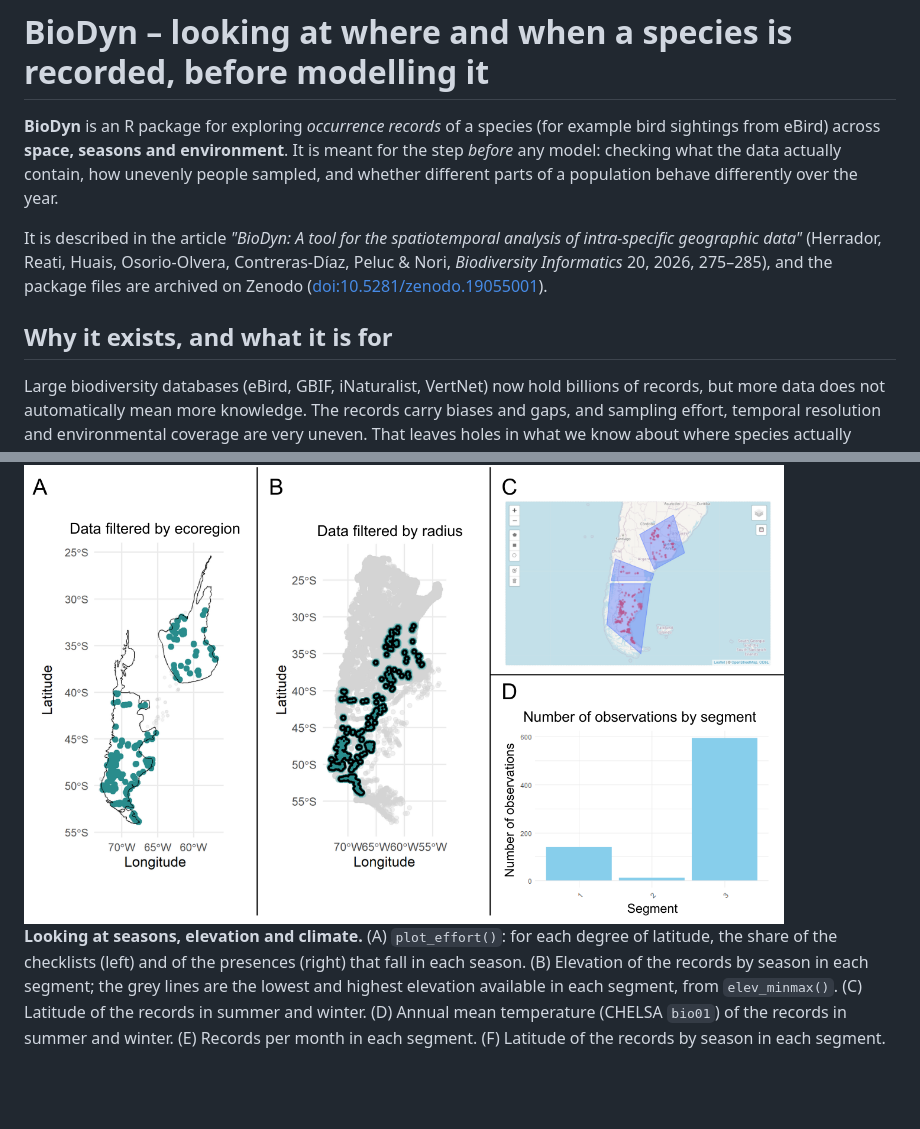
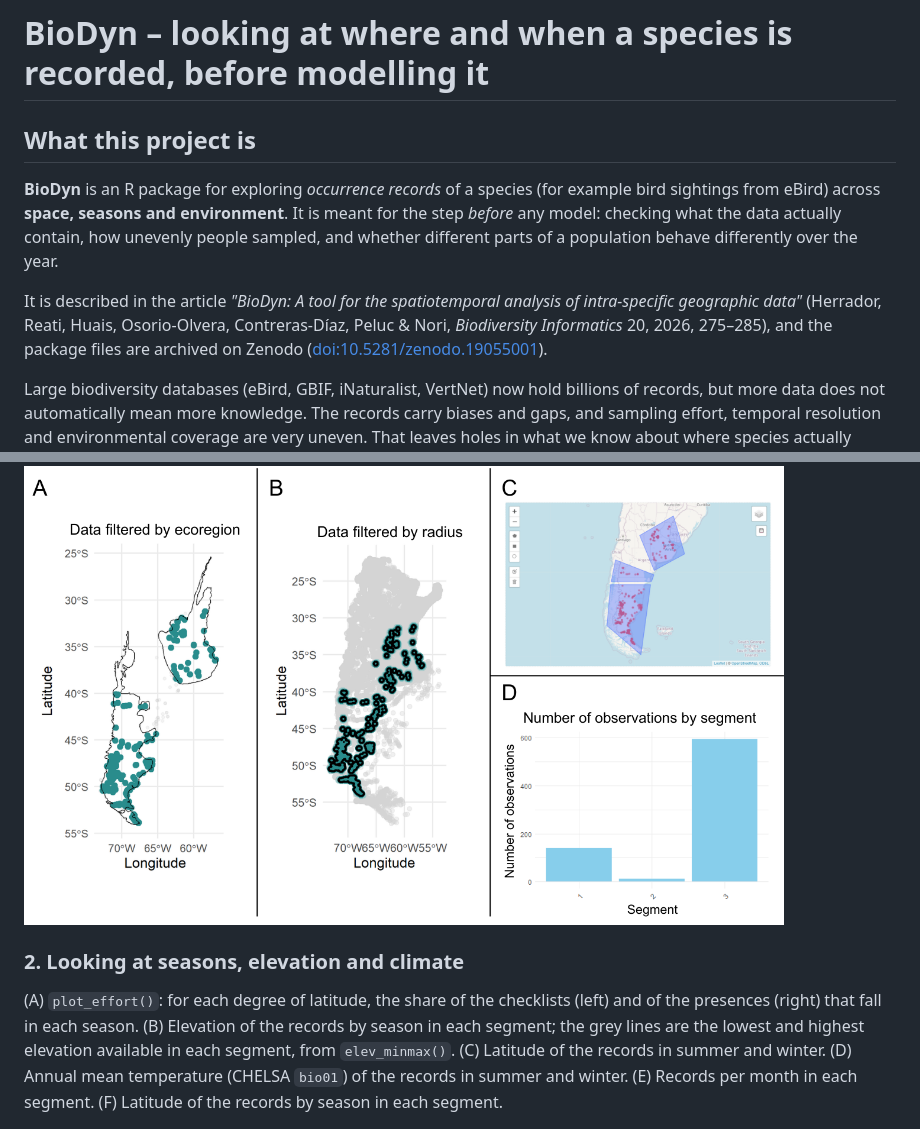
Before and after one commit to tiagoherrador/BioDyn, a Markdown page: README.md, 2 parts joined by grey strips. Drawn GitHub-style; folded sections open; blank space fills up the shorter version.

```diff
--- a/README.md
+++ b/README.md
@@ -2,11 +2,11 @@
 
 # BioDyn – looking at where and when a species is recorded, before modelling it
 
+## What this project is
+
 **BioDyn** is an R package for exploring *occurrence records* of a species (for example bird sightings from eBird) across **space, seasons and environment**. It is meant for the step *before* any model: checking what the data actually contain, how unevenly people sampled, and whether different parts of a population behave differently over the year.
 
 It is described in the article *"BioDyn: A tool for the spatiotemporal analysis of intra-specific geographic data"* (Herrador, Reati, Huais, Osorio-Olvera, Contreras-Díaz, Peluc & Nori, *Biodiversity Informatics* 20, 2026, 275–285), and the package files are archived on Zenodo ([doi:10.5281/zenodo.19055001](https://doi.org/10.5281/zenodo.19055001)).
-
-## Why it exists, and what it is for
 
 Large biodiversity databases (eBird, GBIF, iNaturalist, VertNet) now hold billions of records, but more data does not automatically mean more knowledge. The records carry biases and gaps, and sampling effort, temporal resolution and environmental coverage are very uneven. That leaves holes in what we know about where species actually occur, especially when a distribution is treated as something that changes over time and not as a fixed map.
 
@@ -38,7 +55,9 @@ The article uses the chocolate-vented tyrant (*Neoxolmis rufiventris*), which br
 
 <img src="assets/paper_fig2_filtering.png" width="760" alt="Filtering and segmentation of the records: ecoregion, radius, segments and records per segment">
 
-**Looking at seasons, elevation and climate.** (A) `plot_effort()`: for each degree of latitude, the share of the checklists (left) and of the presences (right) that fall in each season. (B) Elevation of the records by season in each segment; the grey lines are the lowest and highest elevation available in each segment, from `elev_minmax()`. (C) Latitude of the records in summer and winter. (D) Annual mean temperature (CHELSA `bio01`) of the records in summer and winter. (E) Records per month in each segment. (F) Latitude of the records by season in each segment.
+### 2. Looking at seasons, elevation and climate
+
+(A) `plot_effort()`: for each degree of latitude, the share of the checklists (left) and of the presences (right) that fall in each season. (B) Elevation of the records by season in each segment; the grey lines are the lowest and highest elevation available in each segment, from `elev_minmax()`. (C) Latitude of the records in summer and winter. (D) Annual mean temperature (CHELSA `bio01`) of the records in summer and winter. (E) Records per month in each segment. (F) Latitude of the records by season in each segment.
 
 <img src="assets/paper_fig3_exploration.png" width="760" alt="Seasonal patterns of the records: effort, elevation, latitude, temperature and months">
 
```
Also changed, not shown: other parts of README.md (+41 -18 lines).
